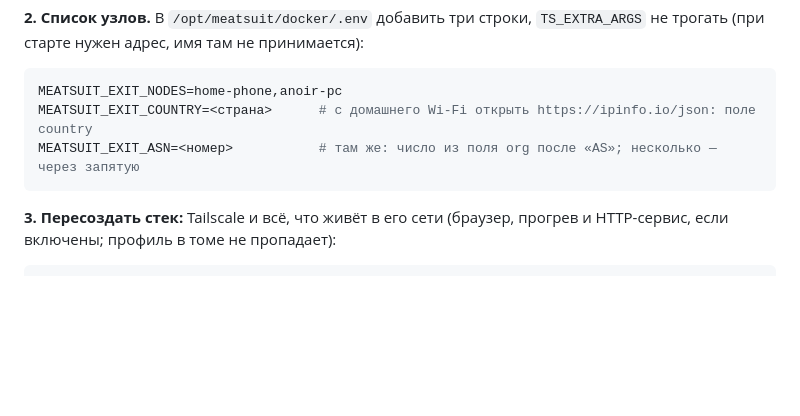
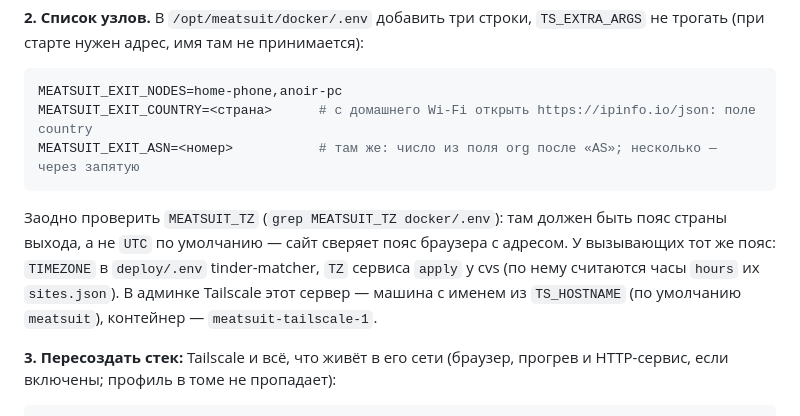
Before and after one commit to AnoirsGit/meatsuit, a Markdown page: docs/ru/09-phone-exit-node.md, the part around the change. GitHub-like rendering; blank space fills up the shorter version.

````diff
--- a/docs/ru/09-phone-exit-node.md
+++ b/docs/ru/09-phone-exit-node.md
@@ -80,6 +80,11 @@ MEATSUIT_EXIT_COUNTRY=<страна>      # с домашнего Wi-Fi откр
 MEATSUIT_EXIT_ASN=<номер>           # там же: число из поля org после «AS»; несколько — через запятую
 ```
 
+Заодно проверить `MEATSUIT_TZ` (`grep MEATSUIT_TZ docker/.env`): там должен быть пояс страны выхода, а не `UTC` по
+умолчанию — сайт сверяет пояс браузера с адресом. У вызывающих тот же пояс: `TIMEZONE` в `deploy/.env` tinder-matcher,
+`TZ` сервиса `apply` у cvs (по нему считаются часы `hours` их `sites.json`). В админке Tailscale этот сервер — машина
+с именем из `TS_HOSTNAME` (по умолчанию `meatsuit`), контейнер — `meatsuit-tailscale-1`.
+
 **3. Пересоздать стек:** Tailscale и всё, что живёт в его сети (браузер, прогрев и HTTP-сервис, если включены; профиль в
 томе не пропадает):
 
````
Also changed, not shown: docker/README.md (+3 -1 lines), docker/README.ru.md (+3 -1 lines).
